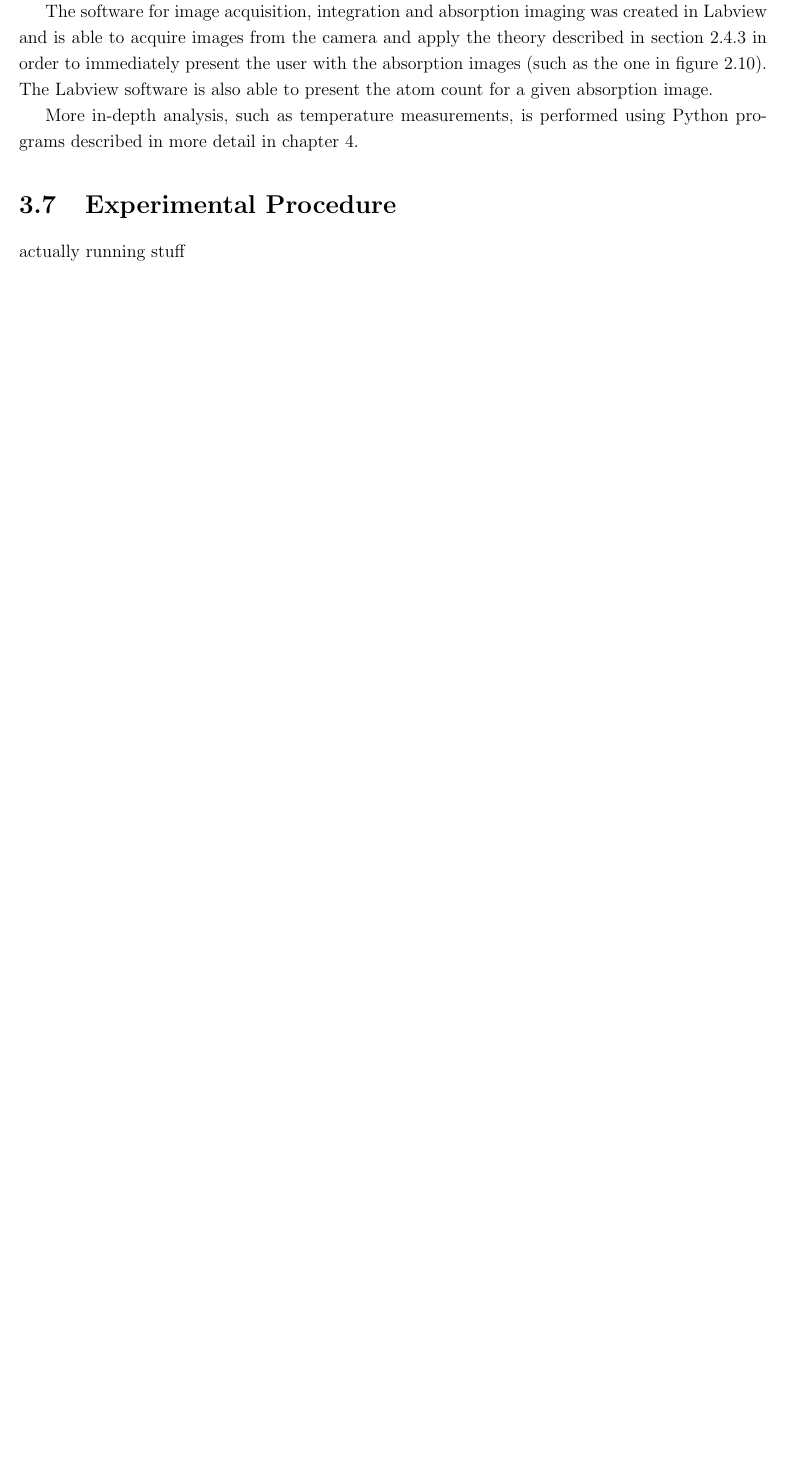
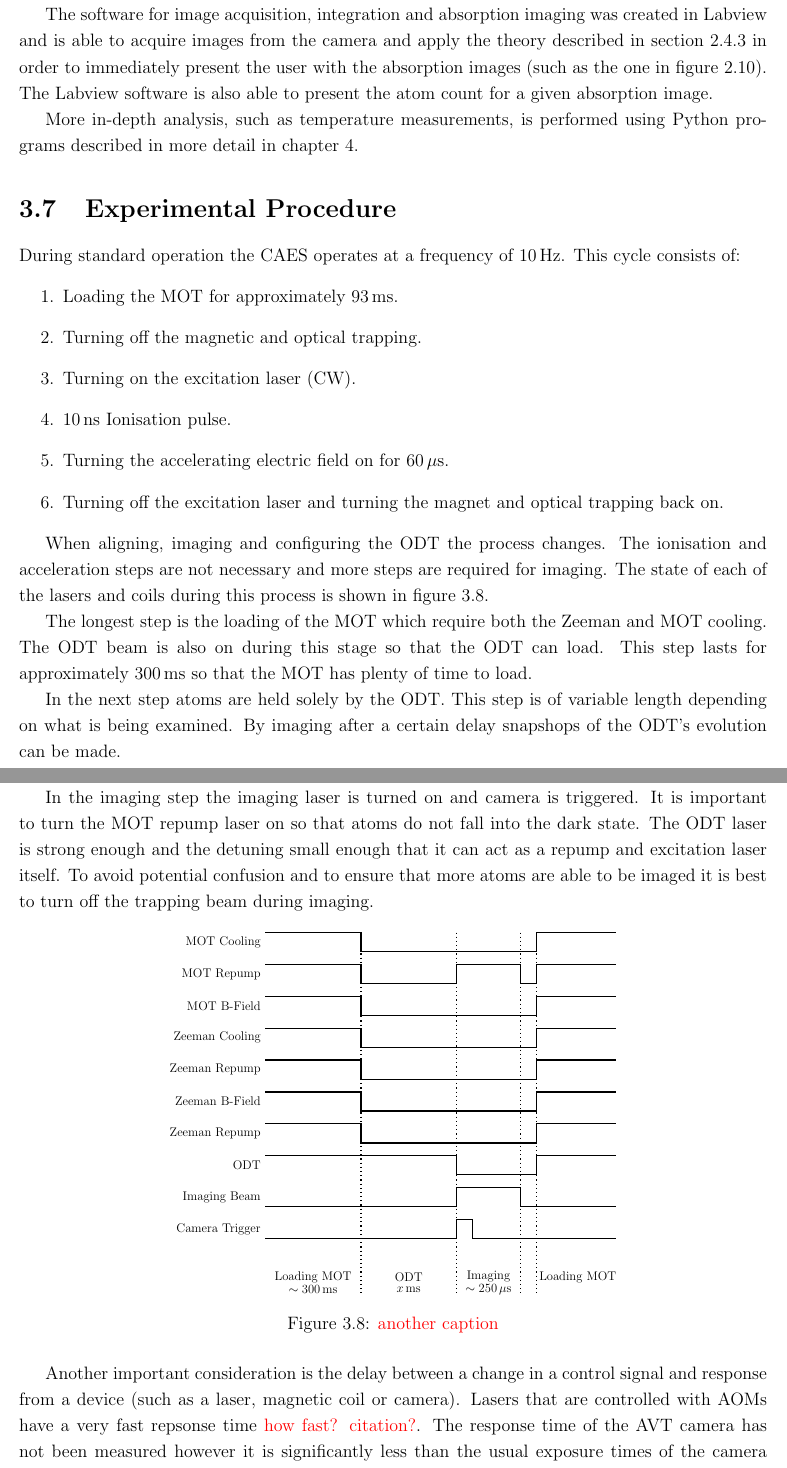
Before and after one commit to joshuat/Thesis, a LaTeX thesis (thesis.tex, which reads 4_setup/setup.tex): part of page 39 of 50 before the commit and two parts of pages 39 and 40 of 50 after it, the two joined at a grey line, cut so that both start at the same text, the shorter picture padded with empty space. Compiled offline with pdfLaTeX.

Commit message:
Almost finished experimental setup section.

```diff
--- a/4_setup/setup.tex
+++ b/4_setup/setup.tex
@@ -179,4 +180,80 @@ More in-depth analysis, such as temperature measurements, is performed using Pyt
 
 \section{Experimental Procedure}
 
-actually running stuff
+During standard operation the \gls{caes} operates at a frequency of $10\,\unit{Hz}$. This cycle consists of:
+\begin{enumerate}
+\item Loading  the \gls{mot} for approximately $93\,\unit{ms}$.
+\item Turning off the magnetic and optical trapping.
+\item Turning on the excitation laser (\gls{cw}).
+\item $10\,\unit{ns}$ Ionisation pulse.
+\item Turning the accelerating electric field on for $60\,\unit{\mu s}$.
+\item Turning off the excitation laser and turning the magnet and optical trapping back on.
+\end{enumerate}
+
+When aligning, imaging and configuring the \gls{odt} the process changes. The ionisation and acceleration steps are not necessary and more steps are required for imaging. The state of each of the lasers and coils during this process is shown in figure \ref{fig:sequence}.
+
+The longest step is the loading of the \gls{mot} which require both the Zeeman and \gls{mot} cooling. The \gls{odt} beam is also on during this stage so that the \gls{odt} can load. This step lasts for approximately $300\,\unit{ms}$ so that the \gls{mot} has plenty of time to load.
+
+In the next step atoms are held solely by the \gls{odt}. This step is of variable length depending on what is being examined. By imaging after a certain delay snapshops of the \gls{odt}'s evolution can be made.
+
+In the imaging step the imaging laser is turned on and camera is triggered. It is important to turn the \gls{mot} repump laser on so that atoms do not fall into the dark state. The \gls{odt} laser is strong enough and the detuning small enough that it can act as a repump and excitation laser itself. To avoid potential confusion and to ensure that more atoms are able to be imaged it is best to turn off the trapping beam during imaging.
+
+\begin{figure}[h]
+\centering
+\begin{tikzpicture}[scale=0.75, every node/.style={scale=0.7}]
+    \begin{scope}[thick, decoration={snake,amplitude=.4mm,
+        segment length=2mm,post length=1mm}]
+      \draw (0,10) node[left] {MOT Cooling};
+        \draw (0,10.3)  -- (3, 10.3) -- (3, 9.7) -- (8.5, 9.7) -- (8.5, 10.3) -- (11, 10.3);
+
+      \draw (0, 9) node[left] {MOT Repump};
+        \draw (0, 9.3) -- (3, 9.3) -- (3, 8.7) -- (6, 8.7) -- (6, 9.3) -- (8, 9.3) -- (8, 8.7) -- (8.5, 8.7) -- (8.5, 9.3) -- (11, 9.3);
+
+      \draw (0, 8) node[left] {MOT B-Field};
+        \draw (0, 8.3) -- (3, 8.3) -- (3, 7.7)-- (8.5, 7.7) -- (8.5, 8.3) -- (11, 8.3);
+
+      \draw (0, 7) node[left] {Zeeman Cooling};
+        \draw (0, 7.3) -- (3, 7.3) -- (3, 6.7) -- (8.5, 6.7) -- (8.5, 7.3) -- (11, 7.3);
+
+      \draw (0, 6) node[left] {Zeeman Repump};
+        \draw (0, 6.3) -- (3, 6.3) -- (3, 5.7) -- (8.5, 5.7) -- (8.5, 6.3) -- (11, 6.3);
+
+      \draw (0, 5) node[left] {Zeeman B-Field};
+        \draw (0, 5.3) -- (3, 5.3) -- (3, 4.7) -- (8.5, 4.7) -- (8.5, 5.3) -- (11, 5.3);
+
+      \draw (0, 4) node[left] {Zeeman Repump};
+        \draw (0, 4.3) -- (3, 4.3) -- (3, 3.7) -- (8.5, 3.7) -- (8.5, 4.3) -- (11, 4.3);
+
+      \draw (0, 3) node[left] {ODT};
+        \draw (0, 3.3) -- (6, 3.3) -- (6, 2.7) -- (8.5, 2.7) -- (8.5, 3.3) -- (11, 3.3);
+
+      \draw (0, 2) node[left] {Imaging Beam};
+        \draw (0, 1.7) -- (6, 1.7) -- (6, 2.3) -- (8, 2.3) -- (8, 1.7) -- (11, 1.7);
+
+      \draw (0, 1) node[left] {Camera Trigger};
+        \draw (0, 0.7) -- (6, 0.7) -- (6, 1.3) -- (6.5, 1.3) -- (6.5, 0.7) -- (11, 0.7);
+
+    \draw[dotted] (3, 10.3) -- (3, -1);
+    \draw (1.5, -0.5) node {Loading MOT};
+    \draw (1.5, -0.9) node {$\sim300\,\unit{ms}$};
+
+    \draw[dotted] (6, 10.3) -- (6, -1);
+    \draw (4.5, -0.5) node {ODT};
+    \draw (4.5, -0.9) node {$x\,\unit{ms}$};
+
+    \draw[dotted] (8, 10.3) -- (8, -1);
+    \draw (7, -0.5) node {Imaging};
+    \draw (7, -0.9) node {$\sim250\,\unit{\mu s}$};
+
+
+    \draw[dotted] (8.5, 10.3) -- (8.5, -1);
+    \draw (9.8, -0.5) node {Loading MOT};
+    \end{scope}
+\end{tikzpicture}
+\caption{{\color{red}another caption}}
+\label{fig:sequence}
+\end{figure}
+
+Another important consideration is the delay between a change in a control signal and response from a device (such as a laser, magnetic coil or camera). Lasers that are controlled with \glspl{aom} have a very fast repsonse time {\color{red} how fast? citation?}. The response time of the AVT camera has not been measured however it is significantly less than the usual exposure times of the camera (typically $30-100\,\unit{\mu s}$). The response times of the mechanical shutters used on the Zeeman slower and \gls{odt} however are significant.
+
+The response times of the shutters can easily be measured by using a photodiode to compare the amount of light transmitting through the shutters with the signal controlling the shutter. {\color{red} should I meantion that this isn't my work? it was done by Paul and Rory} This method has shown that the response time of the Zeeman slower's shutter is $4.6\,\unit{ms}$ and the \gls{odt}'s shutter is $6.2\,\unit{ms}$. It is important to take these values into account when scheduling the timing of the experiment.
```
Also changed, not shown: 3_theory/theory.tex (+1 -2 lines), thesis.tex (+2 -1 lines), 4_setup/setup.tex (5 more changed lines).
